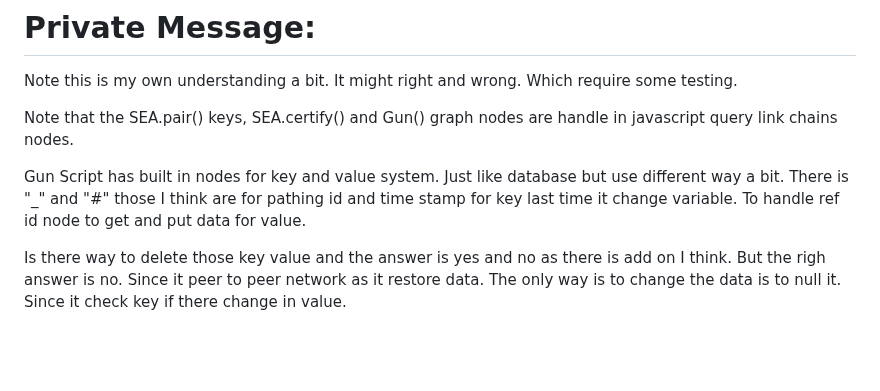
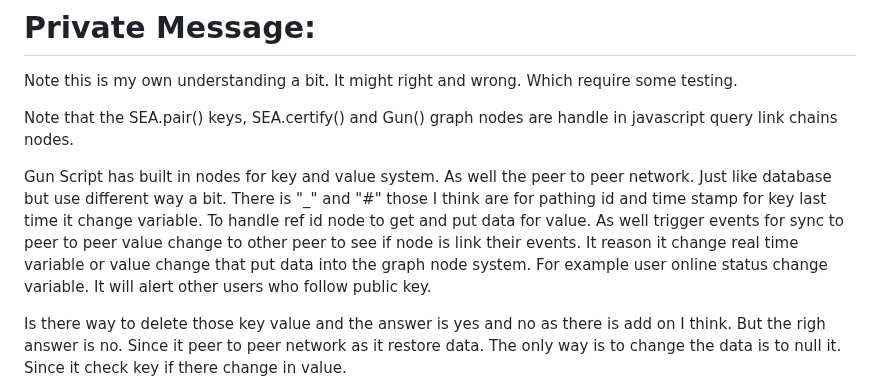
Before and after one commit to Lightnet/vangunjs, a Markdown page: README.md, the part around the change. GitHub-like rendering; blank space fills up the shorter version.

```diff
--- a/README.md
+++ b/README.md
@@ -17,7 +17,7 @@
 
  Note that the SEA.pair() keys, SEA.certify() and Gun() graph nodes are handle in javascript query link chains nodes.
 
- Gun Script has built in nodes for key and value system. Just like database but use different way a bit. There is "_" and "#" those I think are for pathing id and time stamp for key last time it change variable. To handle ref id node to get and put data for value.
+ Gun Script has built in nodes for key and value system. As well the peer to peer network. Just like database but use different way a bit. There is "_" and "#" those I think are for pathing id and time stamp for key last time it change variable. To handle ref id node to get and put data for value. As well trigger events for sync to peer to peer value change to other peer to see if node is link their events. It reason it change real time variable or value change that put data into the graph node system. For example user online status change variable. It will alert other users who follow public key.
 
  Is there way to delete those key value and the answer is yes and no as there is add on I think. But the righ answer is no. Since it peer to peer network as it restore data. The only way is to change the data is to null it. Since it check key if there change in value.
 
```
